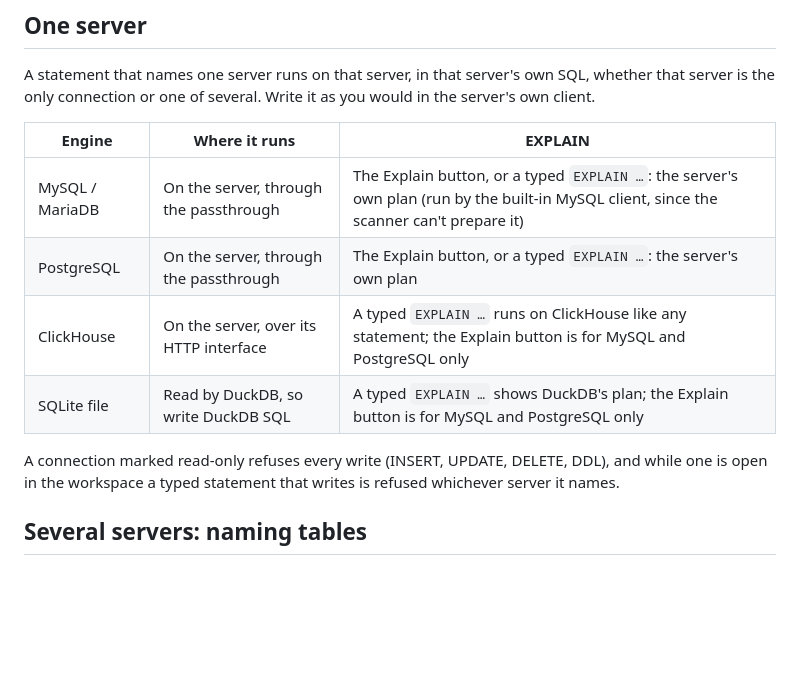
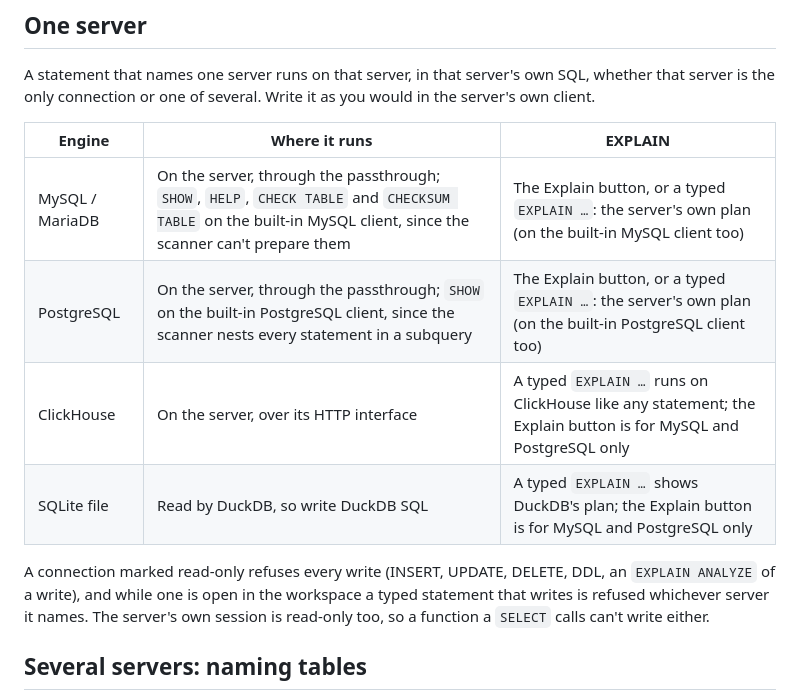
Before and after one commit to wadekarg/SequelBridge, a Markdown page: guide/QUERYING.md, the part around the change. GitHub-like rendering; blank space fills up the shorter version.

Commit message:
Querying guide: SHOW and EXPLAIN on the built-in clients; read-only on the server
Co-Authored-By: Claude Opus 5.5 <noreply@anthropic.com>

```diff
--- a/guide/QUERYING.md
+++ b/guide/QUERYING.md
@@ -11,14 +11,15 @@ in the server's own client.
 
 | Engine | Where it runs | EXPLAIN |
 |---|---|---|
-| MySQL / MariaDB | On the server, through the passthrough | The Explain button, or a typed `EXPLAIN …`: the server's own plan (run by the built-in MySQL client, since the scanner can't prepare it) |
-| PostgreSQL | On the server, through the passthrough | The Explain button, or a typed `EXPLAIN …`: the server's own plan |
+| MySQL / MariaDB | On the server, through the passthrough; `SHOW`, `HELP`, `CHECK TABLE` and `CHECKSUM TABLE` on the built-in MySQL client, since the scanner can't prepare them | The Explain button, or a typed `EXPLAIN …`: the server's own plan (on the built-in MySQL client too) |
+| PostgreSQL | On the server, through the passthrough; `SHOW` on the built-in PostgreSQL client, since the scanner nests every statement in a subquery | The Explain button, or a typed `EXPLAIN …`: the server's own plan (on the built-in PostgreSQL client too) |
 | ClickHouse | On the server, over its HTTP interface | A typed `EXPLAIN …` runs on ClickHouse like any statement; the Explain button is for MySQL and PostgreSQL only |
 | SQLite file | Read by DuckDB, so write DuckDB SQL | A typed `EXPLAIN …` shows DuckDB's plan; the Explain button is for MySQL and PostgreSQL only |
 
-A connection marked read-only refuses every write (INSERT, UPDATE, DELETE, DDL), and
-while one is open in the workspace a typed statement that writes is refused whichever
-server it names.
+A connection marked read-only refuses every write (INSERT, UPDATE, DELETE, DDL, an
+`EXPLAIN ANALYZE` of a write), and while one is open in the workspace a typed statement
+that writes is refused whichever server it names. The server's own session is
+read-only too, so a function a `SELECT` calls can't write either.
 
 ## Several servers: naming tables
 
```
